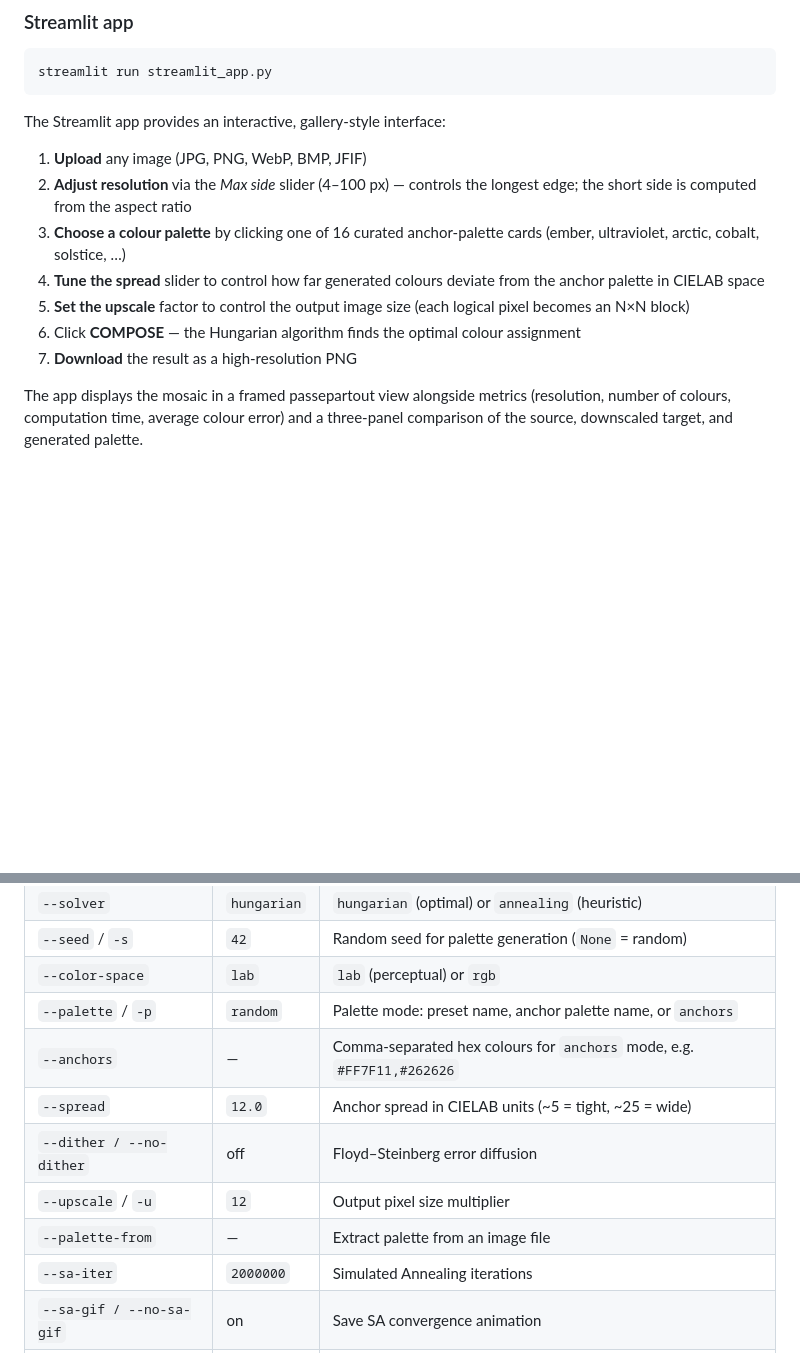
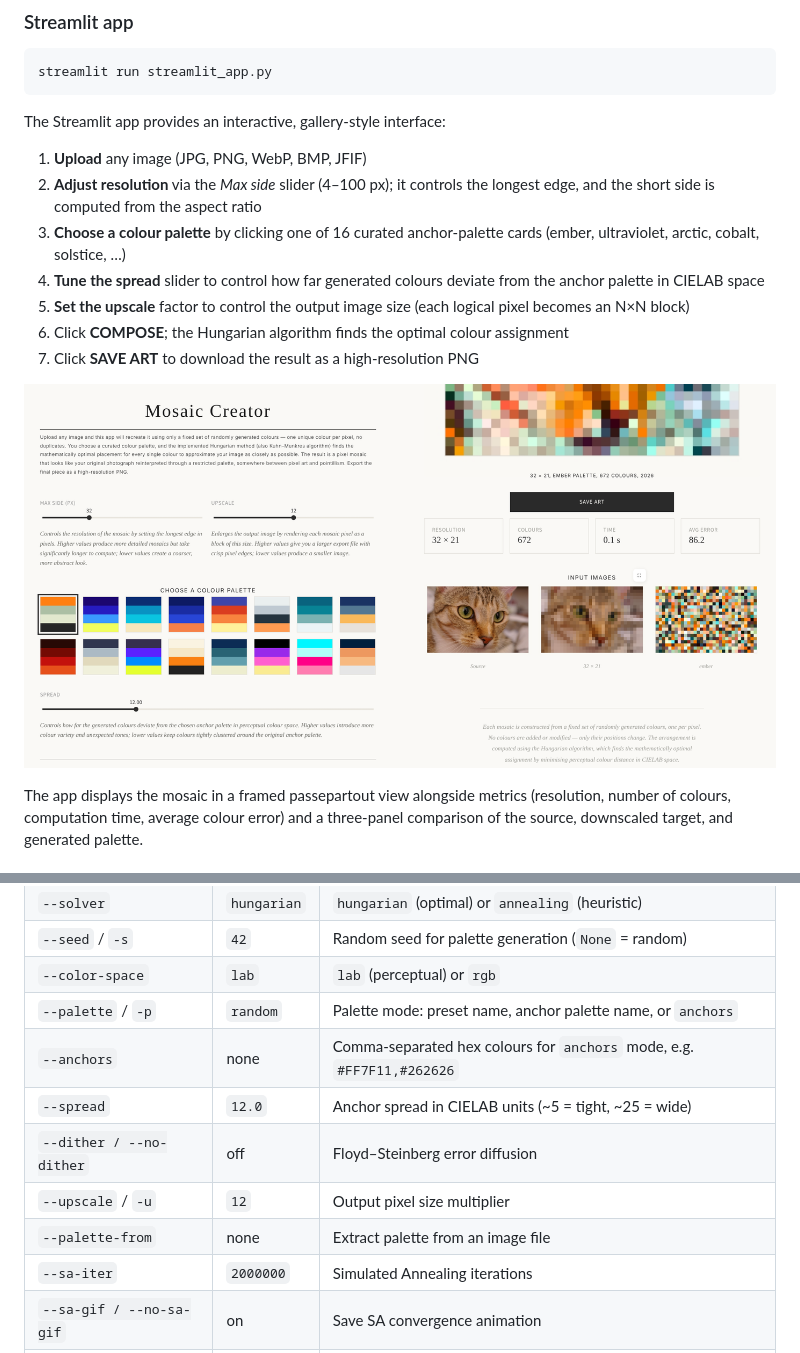
Before and after one commit to econlabs/pixel_mosaic, a Markdown page: README.md, 2 parts joined by grey strips. GitHub-like rendering; pictures changed too: docs/streamlit_app.png (added); blank space fills up the shorter version.

```diff
--- a/README.md
+++ b/README.md
@@ -55,12 +75,16 @@ streamlit run streamlit_app.py
 The Streamlit app provides an interactive, gallery-style interface:
 
 1. **Upload** any image (JPG, PNG, WebP, BMP, JFIF)
-2. **Adjust resolution** via the *Max side* slider (4–100 px) — controls the longest edge; the short side is computed from the aspect ratio
+2. **Adjust resolution** via the *Max side* slider (4–100 px); it controls the longest edge, and the short side is computed from the aspect ratio
 3. **Choose a colour palette** by clicking one of 16 curated anchor-palette cards (ember, ultraviolet, arctic, cobalt, solstice, …)
 4. **Tune the spread** slider to control how far generated colours deviate from the anchor palette in CIELAB space
 5. **Set the upscale** factor to control the output image size (each logical pixel becomes an N×N block)
-6. Click **COMPOSE** — the Hungarian algorithm finds the optimal colour assignment
-7. **Download** the result as a high-resolution PNG
+6. Click **COMPOSE**; the Hungarian algorithm finds the optimal colour assignment
+7. Click **SAVE ART** to download the result as a high-resolution PNG
+
+<p align="center">
+  <img src="docs/streamlit_app.png" alt="Streamlit app: controls and palette cards (left), composed mosaic with metrics (right)" width="100%">
+</p>
 
 The app displays the mosaic in a framed passepartout view alongside metrics (resolution, number of colours, computation time, average colour error) and a three-panel comparison of the source, downscaled target, and generated palette.
 
@@ -80,11 +104,11 @@ pixel-mosaic single TARGET [OPT]  Process a single image
 | `--seed` / `-s`        | `42`        | Random seed for palette generation (`None` = random)    |
 | `--color-space`          | `lab`       | `lab` (perceptual) or `rgb`                            |
 | `--palette` / `-p`      | `random`    | Palette mode: preset name, anchor palette name, or `anchors` |
-| `--anchors`              | —            | Comma-separated hex colours for `anchors` mode, e.g. `#FF7F11,#262626` |
+| `--anchors`              | none          | Comma-separated hex colours for `anchors` mode, e.g. `#FF7F11,#262626` |
 | `--spread`               | `12.0`      | Anchor spread in CIELAB units (~5 = tight, ~25 = wide)   |
 | `--dither / --no-dither` | off           | Floyd–Steinberg error diffusion                          |
 | `--upscale` / `-u`     | `12`        | Output pixel size multiplier                              |
-| `--palette-from`         | —            | Extract palette from an image file                        |
+| `--palette-from`         | none          | Extract palette from an image file                        |
 | `--sa-iter`              | `2000000`   | Simulated Annealing iterations                            |
 | `--sa-gif / --no-sa-gif` | on            | Save SA convergence animation                             |
 | `--verbose` / `-v`     | off           | Debug logging                                             |
```
Also changed, not shown: other parts of README.md (+55 -16 lines), docs/comparison_example.png (added), docs/gallery/cat_ember.gif (added), docs/gallery/scream_voltage.gif (added), docs/gallery/starry_night_solstice.gif (added).
